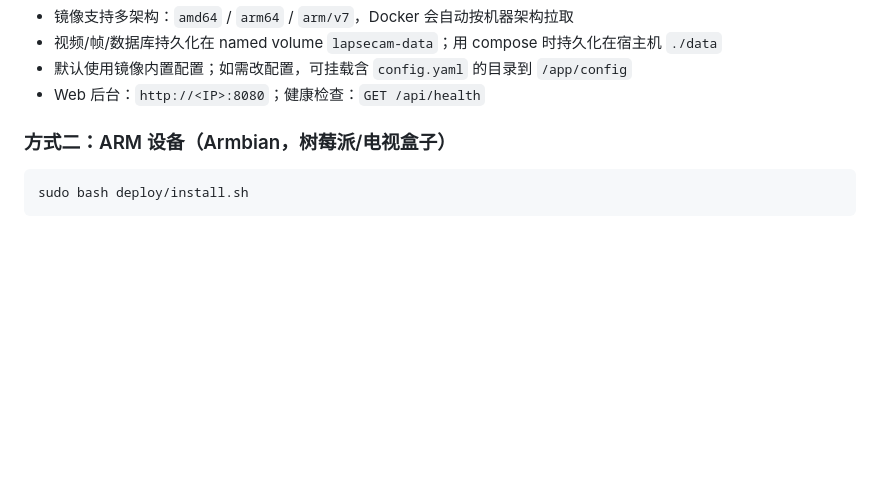
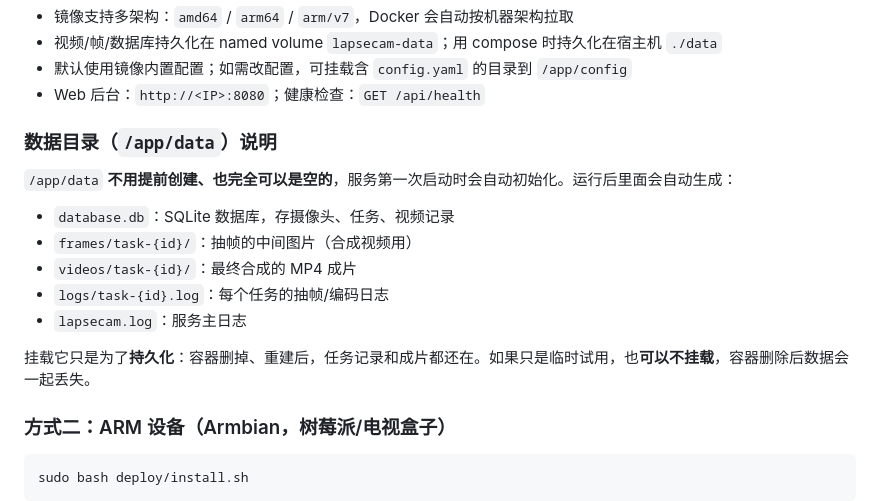
Before and after one commit to zhf883680/LapseCam, a Markdown page: README.md, the part around the change. GitHub-like rendering; blank space fills up the shorter version.

Commit message:
docs: 说明 /app/data 内容与可空挂载

```diff
--- a/README.md
+++ b/README.md
@@ -62,6 +62,18 @@ docker compose up -d
 - 视频/帧/数据库持久化在 named volume `lapsecam-data`；用 compose 时持久化在宿主机 `./data`
 - 默认使用镜像内置配置；如需改配置，可挂载含 `config.yaml` 的目录到 `/app/config`
 - Web 后台：`http://<IP>:8080`；健康检查：`GET /api/health`
+
+### 数据目录（`/app/data`）说明
+
+`/app/data` **不用提前创建、也完全可以是空的**，服务第一次启动时会自动初始化。运行后里面会自动生成：
+
+- `database.db`：SQLite 数据库，存摄像头、任务、视频记录
+- `frames/task-{id}/`：抽帧的中间图片（合成视频用）
+- `videos/task-{id}/`：最终合成的 MP4 成片
+- `logs/task-{id}.log`：每个任务的抽帧/编码日志
+- `lapsecam.log`：服务主日志
+
+挂载它只是为了**持久化**：容器删掉、重建后，任务记录和成片都还在。如果只是临时试用，也**可以不挂载**，容器删除后数据会一起丢失。
 
 ### 方式二：ARM 设备（Armbian，树莓派/电视盒子）
 
```
